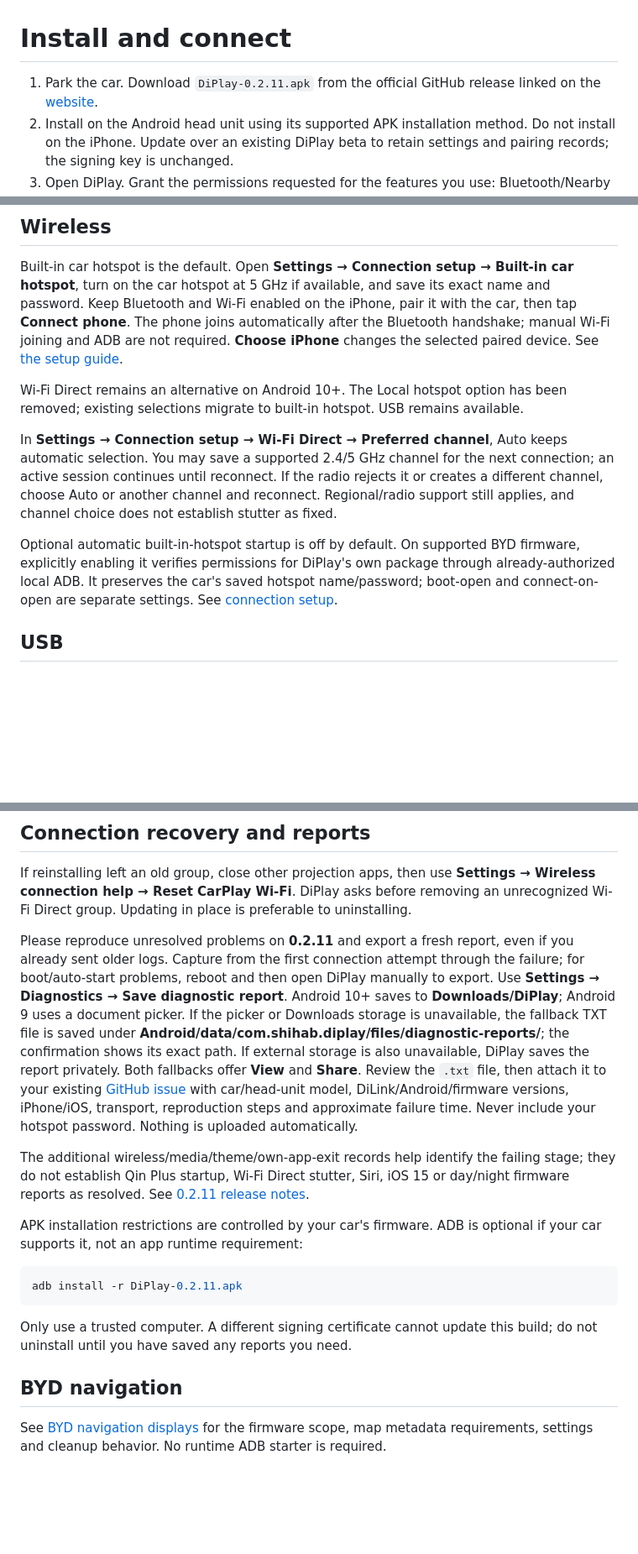
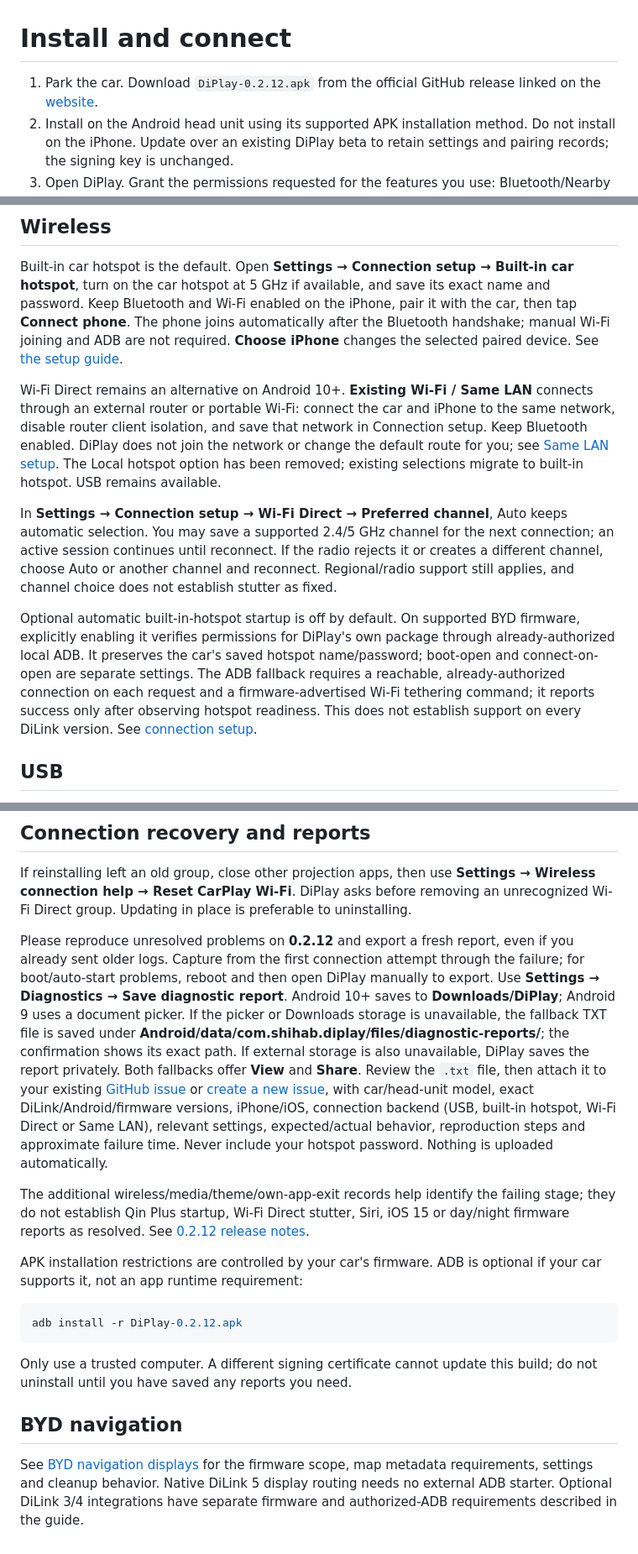
Before and after one commit to Huozzzy/DiPlay-Leapmotor-C10, a Markdown page: docs/INSTALL.md, 3 parts joined by grey strips. Shown at 84% size. GitHub-like rendering; blank space fills up the shorter version.

Commit message:
Update installation and fresh-report instructions for 0.2.12

````diff
--- a/docs/INSTALL.md
+++ b/docs/INSTALL.md
@@ -1,6 +1,6 @@
 # Install and connect
 
-1. Park the car. Download `DiPlay-0.2.11.apk` from the official GitHub release linked on the [website](https://shihabal3amri.github.io/DiPlay/).
+1. Park the car. Download `DiPlay-0.2.12.apk` from the official GitHub release linked on the [website](https://shihabal3amri.github.io/DiPlay/).
 2. Install on the Android head unit using its supported APK installation method. Do not install on the iPhone. Update over an existing DiPlay beta to retain settings and pairing records; the signing key is unchanged.
 3. Open DiPlay. Grant the permissions requested for the features you use: Bluetooth/Nearby devices, Wi-Fi/Location on older Android, and microphone for Siri/calls. Allow notifications for connection controls.
 4. Close other phone-projection apps before connecting.
@@ -9,11 +9,11 @@
 
 Built-in car hotspot is the default. Open **Settings → Connection setup → Built-in car hotspot**, turn on the car hotspot at 5 GHz if available, and save its exact name and password. Keep Bluetooth and Wi-Fi enabled on the iPhone, pair it with the car, then tap **Connect phone**. The phone joins automatically after the Bluetooth handshake; manual Wi-Fi joining and ADB are not required. **Choose iPhone** changes the selected paired device. See [the setup guide](CONNECTION_SETUP.md).
 
-Wi-Fi Direct remains an alternative on Android 10+. The Local hotspot option has been removed; existing selections migrate to built-in hotspot. USB remains available.
+Wi-Fi Direct remains an alternative on Android 10+. **Existing Wi-Fi / Same LAN** connects through an external router or portable Wi-Fi: connect the car and iPhone to the same network, disable router client isolation, and save that network in Connection setup. Keep Bluetooth enabled. DiPlay does not join the network or change the default route for you; see [Same LAN setup](EXISTING_WIFI.md). The Local hotspot option has been removed; existing selections migrate to built-in hotspot. USB remains available.
 
 In **Settings → Connection setup → Wi-Fi Direct → Preferred channel**, Auto keeps automatic selection. You may save a supported 2.4/5 GHz channel for the next connection; an active session continues until reconnect. If the radio rejects it or creates a different channel, choose Auto or another channel and reconnect. Regional/radio support still applies, and channel choice does not establish stutter as fixed.
 
-Optional automatic built-in-hotspot startup is off by default. On supported BYD firmware, explicitly enabling it verifies permissions for DiPlay's own package through already-authorized local ADB. It preserves the car's saved hotspot name/password; boot-open and connect-on-open are separate settings. See [connection setup](CONNECTION_SETUP.md).
+Optional automatic built-in-hotspot startup is off by default. On supported BYD firmware, explicitly enabling it verifies permissions for DiPlay's own package through already-authorized local ADB. It preserves the car's saved hotspot name/password; boot-open and connect-on-open are separate settings. The ADB fallback requires a reachable, already-authorized connection on each request and a firmware-advertised Wi-Fi tethering command; it reports success only after observing hotspot readiness. This does not establish support on every DiLink version. See [connection setup](CONNECTION_SETUP.md).
 
 ## USB
 
@@ -31,18 +31,18 @@ Vehicle-data mode and battery/wheel-speed/parked-video controls are under **Sett
 
 If reinstalling left an old group, close other projection apps, then use **Settings → Wireless connection help → Reset CarPlay Wi-Fi**. DiPlay asks before removing an unrecognized Wi-Fi Direct group. Updating in place is preferable to uninstalling.
 
-Please reproduce unresolved problems on **0.2.11** and export a fresh report, even if you already sent older logs. Capture from the first connection attempt through the failure; for boot/auto-start problems, reboot and then open DiPlay manually to export. Use **Settings → Diagnostics → Save diagnostic report**. Android 10+ saves to **Downloads/DiPlay**; Android 9 uses a document picker. If the picker or Downloads storage is unavailable, the fallback TXT file is saved under **Android/data/com.shihab.diplay/files/diagnostic-reports/**; the confirmation shows its exact path. If external storage is also unavailable, DiPlay saves the report privately. Both fallbacks offer **View** and **Share**. Review the `.txt` file, then attach it to your existing [GitHub issue](https://github.com/shihabal3amri/DiPlay/issues) with car/head-unit model, DiLink/Android/firmware versions, iPhone/iOS, transport, reproduction steps and approximate failure time. Never include your hotspot password. Nothing is uploaded automatically.
+Please reproduce unresolved problems on **0.2.12** and export a fresh report, even if you already sent older logs. Capture from the first connection attempt through the failure; for boot/auto-start problems, reboot and then open DiPlay manually to export. Use **Settings → Diagnostics → Save diagnostic report**. Android 10+ saves to **Downloads/DiPlay**; Android 9 uses a document picker. If the picker or Downloads storage is unavailable, the fallback TXT file is saved under **Android/data/com.shihab.diplay/files/diagnostic-reports/**; the confirmation shows its exact path. If external storage is also unavailable, DiPlay saves the report privately. Both fallbacks offer **View** and **Share**. Review the `.txt` file, then attach it to your existing [GitHub issue](https://github.com/shihabal3amri/DiPlay/issues) or [create a new issue](https://github.com/shihabal3amri/DiPlay/issues/new/choose), with car/head-unit model, exact DiLink/Android/firmware versions, iPhone/iOS, connection backend (USB, built-in hotspot, Wi-Fi Direct or Same LAN), relevant settings, expected/actual behavior, reproduction steps and approximate failure time. Never include your hotspot password. Nothing is uploaded automatically.
 
-The additional wireless/media/theme/own-app-exit records help identify the failing stage; they do not establish Qin Plus startup, Wi-Fi Direct stutter, Siri, iOS 15 or day/night firmware reports as resolved. See [0.2.11 release notes](RELEASE-NOTES-0.2.11.md).
+The additional wireless/media/theme/own-app-exit records help identify the failing stage; they do not establish Qin Plus startup, Wi-Fi Direct stutter, Siri, iOS 15 or day/night firmware reports as resolved. See [0.2.12 release notes](RELEASE-NOTES-0.2.12.md).
 
 APK installation restrictions are controlled by your car's firmware. ADB is optional if your car supports it, not an app runtime requirement:
 
 ```sh
-adb install -r DiPlay-0.2.11.apk
+adb install -r DiPlay-0.2.12.apk
 ```
 
 Only use a trusted computer. A different signing certificate cannot update this build; do not uninstall until you have saved any reports you need.
 
 ## BYD navigation
 
-See [BYD navigation displays](BYD_NAVIGATION.md) for the firmware scope, map metadata requirements, settings and cleanup behavior. No runtime ADB starter is required.
+See [BYD navigation displays](BYD_NAVIGATION.md) for the firmware scope, map metadata requirements, settings and cleanup behavior. Native DiLink 5 display routing needs no external ADB starter. Optional DiLink 3/4 integrations have separate firmware and authorized-ADB requirements described in the guide.
````
